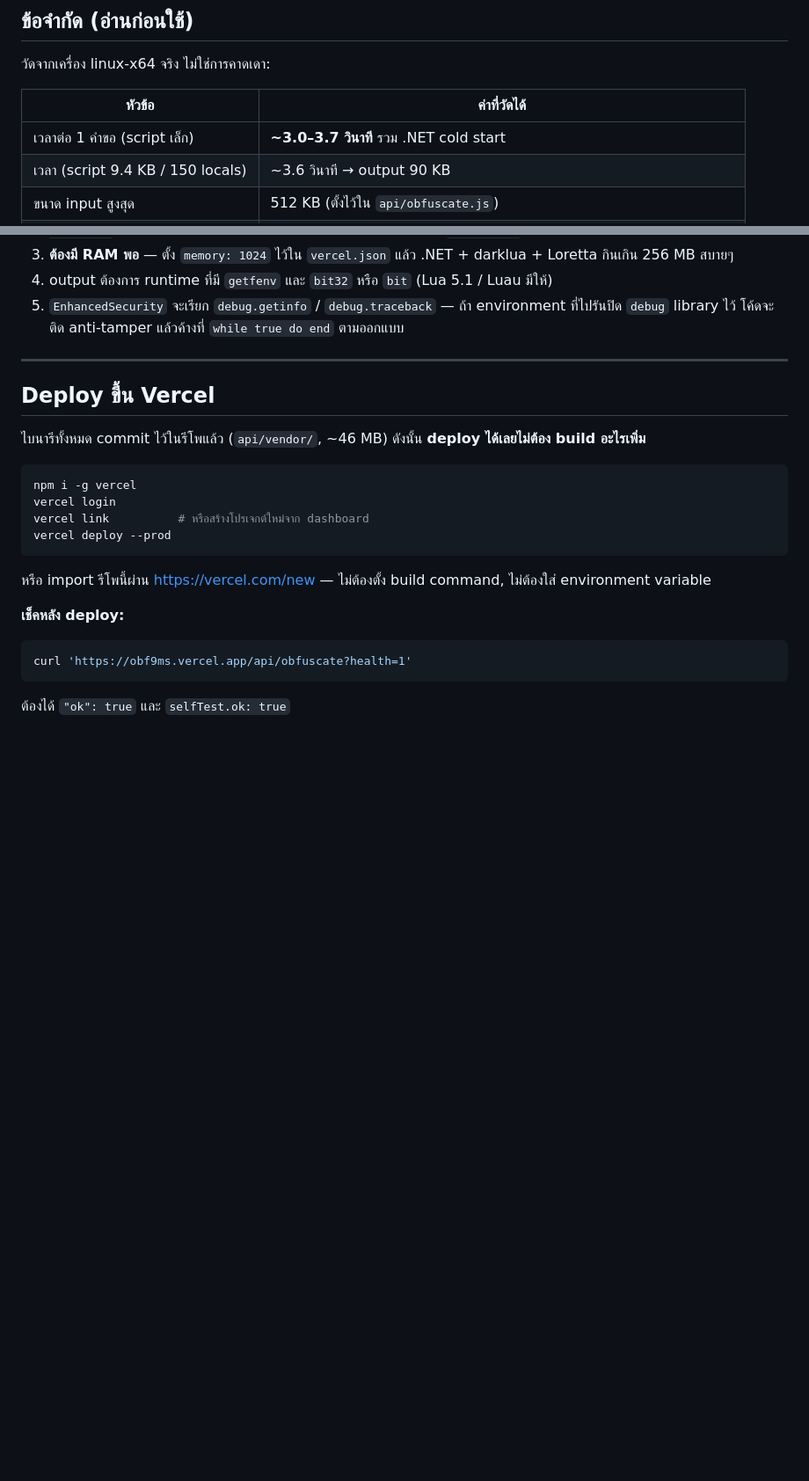
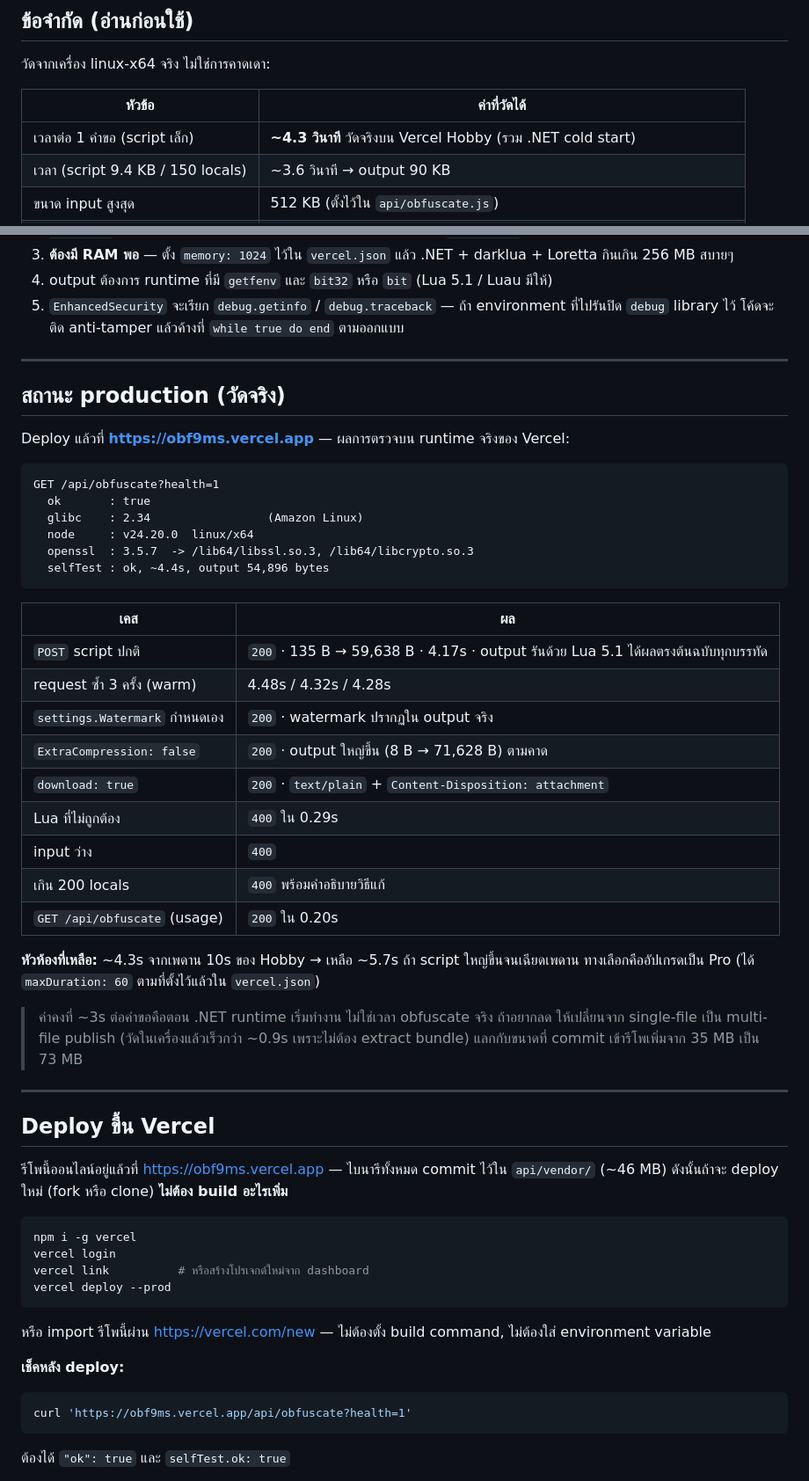
Before and after one commit to x9msms/obf9ms, a Markdown page: README.md, 2 parts joined by grey strips. Shown at 88% size. Rendered like a GitHub page; blank space fills up the shorter version.

Commit message:
README: record measured production results from obf9ms.vercel.app
Adds the live health report (glibc 2.34, node v24.20.0, OpenSSL 3.5.7 at
/lib64, self-test ok) and a table of measured request outcomes: ~4.3s per
request warm, 135 B -> 59,638 B, custom watermark honoured, download mode
returning text/plain with Content-Disposition, and the three 400 paths.

Notes the remaining headroom against the 10s Hobby limit and the option that
would reclaim ~0.9s (multi-file instead of single-file publish, at the cost of
73 MB rather than 35 MB in the repo).

````diff
--- a/README.md
+++ b/README.md
@@ -110,7 +111,7 @@ const { ok, code: obfuscated, error } = await r.json();
 
 | หัวข้อ | ค่าที่วัดได้ |
 |---|---|
-| เวลาต่อ 1 คำขอ (script เล็ก) | **~3.0–3.7 วินาที** รวม .NET cold start |
+| เวลาต่อ 1 คำขอ (script เล็ก) | **~4.3 วินาที** วัดจริงบน Vercel Hobby (รวม .NET cold start) |
 | เวลา (script 9.4 KB / 150 locals) | ~3.6 วินาที → output 90 KB |
 | ขนาด input สูงสุด | 512 KB (ตั้งไว้ใน `api/obfuscate.js`) |
 | ขนาด output สูงสุด | 12 MB |
@@ -129,9 +130,44 @@ const { ok, code: obfuscated, error } = await r.json();
 
 ---
 
+## สถานะ production (วัดจริง)
+
+Deploy แล้วที่ **https://obf9ms.vercel.app** — ผลการตรวจบน runtime จริงของ Vercel:
+
+```
+GET /api/obfuscate?health=1
+  ok       : true
+  glibc    : 2.34                 (Amazon Linux)
+  node     : v24.20.0  linux/x64
+  openssl  : 3.5.7  -> /lib64/libssl.so.3, /lib64/libcrypto.so.3
+  selfTest : ok, ~4.4s, output 54,896 bytes
+```
+
+| เคส | ผล |
+|---|---|
+| `POST` script ปกติ | `200` · 135 B → 59,638 B · 4.17s · output รันด้วย Lua 5.1 ได้ผลตรงต้นฉบับทุกบรรทัด |
+| request ซ้ำ 3 ครั้ง (warm) | 4.48s / 4.32s / 4.28s |
+| `settings.Watermark` กำหนดเอง | `200` · watermark ปรากฏใน output จริง |
+| `ExtraCompression: false` | `200` · output ใหญ่ขึ้น (8 B → 71,628 B) ตามคาด |
+| `download: true` | `200` · `text/plain` + `Content-Disposition: attachment` |
+| Lua ที่ไม่ถูกต้อง | `400` ใน 0.29s |
+| input ว่าง | `400` |
+| เกิน 200 locals | `400` พร้อมคำอธิบายวิธีแก้ |
+| `GET /api/obfuscate` (usage) | `200` ใน 0.20s |
+
+**หัวห้องที่เหลือ:** ~4.3s จากเพดาน 10s ของ Hobby → เหลือ ~5.7s
+ถ้า script ใหญ่ขึ้นจนเฉียดเพดาน ทางเลือกคืออัปเกรดเป็น Pro (ได้ `maxDuration: 60` ตามที่ตั้งไว้แล้วใน `vercel.json`)
+
+> ค่าคงที่ ~3s ต่อคำขอคือตอน .NET runtime เริ่มทำงาน ไม่ใช่เวลา obfuscate จริง
+> ถ้าอยากลด ให้เปลี่ยนจาก single-file เป็น multi-file publish (วัดในเครื่องแล้วเร็วกว่า ~0.9s
+> เพราะไม่ต้อง extract bundle) แลกกับขนาดที่ commit เข้ารีโพเพิ่มจาก 35 MB เป็น 73 MB
+
+---
+
 ## Deploy ขึ้น Vercel
 
-ไบนารีทั้งหมด commit ไว้ในรีโพแล้ว (`api/vendor/`, ~46 MB) ดังนั้น **deploy ได้เลยไม่ต้อง build อะไรเพิ่ม**
+รีโพนี้ออนไลน์อยู่แล้วที่ https://obf9ms.vercel.app — ไบนารีทั้งหมด commit ไว้ใน `api/vendor/` (~46 MB)
+ดังนั้นถ้าจะ deploy ใหม่ (fork หรือ clone) **ไม่ต้อง build อะไรเพิ่ม**
 
 ```bash
 npm i -g vercel
````
Also changed, not shown: other parts of README.md (+1 -0 lines).
